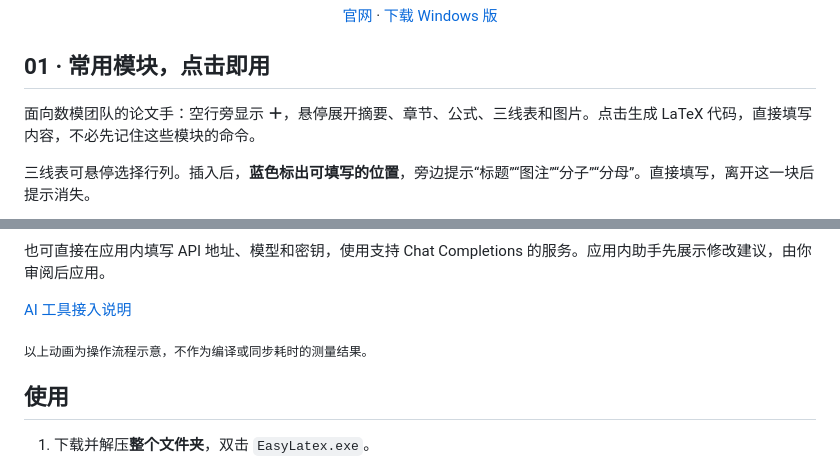
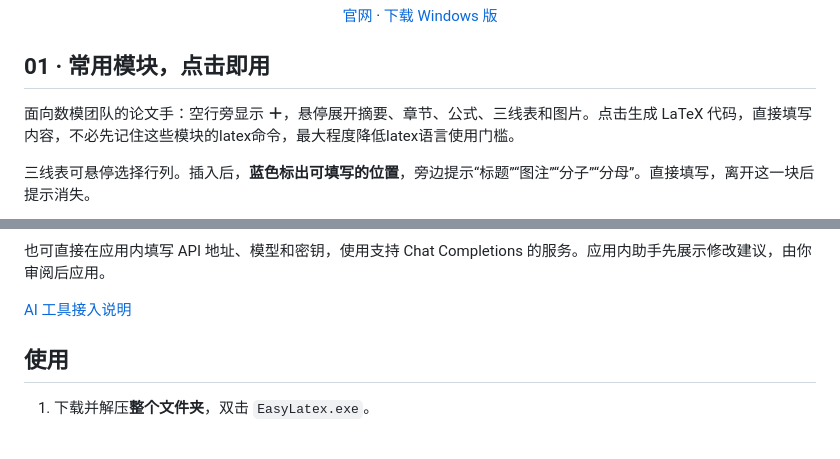
Before and after one commit to wensikai439/EasyLatex, a Markdown page: README.md, 2 parts joined by grey strips. GitHub-like rendering; blank space fills up the shorter version.

```diff
--- a/README.md
+++ b/README.md
@@ -12,7 +12,7 @@
 
 ## 01 · 常用模块，点击即用
 
-面向数模团队的论文手：空行旁显示 **＋**，悬停展开摘要、章节、公式、三线表和图片。点击生成 LaTeX 代码，直接填写内容，不必先记住这些模块的命令。
+面向数模团队的论文手：空行旁显示 **＋**，悬停展开摘要、章节、公式、三线表和图片。点击生成 LaTeX 代码，直接填写内容，不必先记住这些模块的latex命令，最大程度降低latex语言使用门槛。
 
 三线表可悬停选择行列。插入后，**蓝色标出可填写的位置**，旁边提示“标题”“图注”“分子”“分母”。直接填写，离开这一块后提示消失。
 
@@ -48,7 +48,7 @@ AI 可以读取文稿与错误、修改源码、插入常用模块，调用 Easy
 
 [AI 工具接入说明](docs/ai-tools.md)
 
-<sub>以上动画为操作流程示意，不作为编译或同步耗时的测量结果。</sub>
+
 
 ## 使用
 
```
